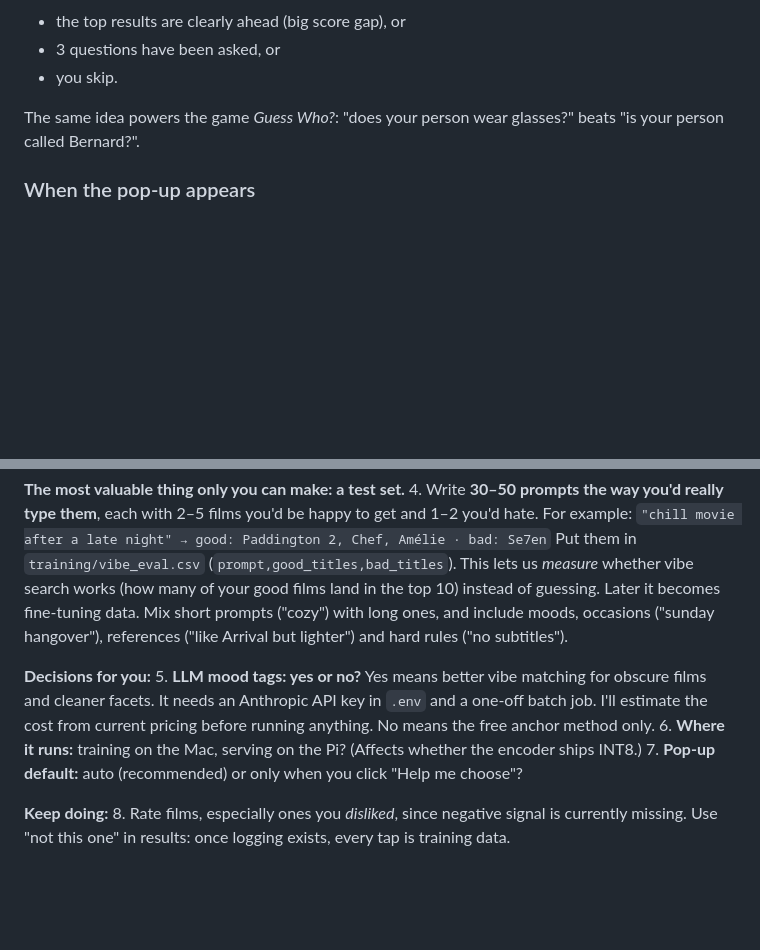
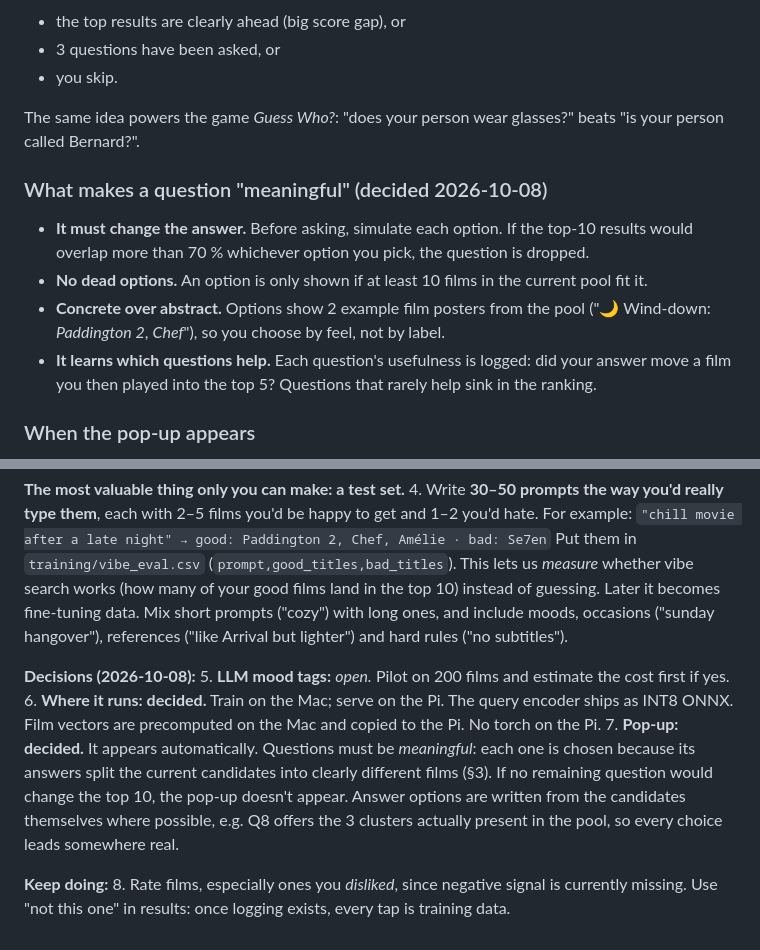
Before and after one commit to rupaai/smart-recommender-player, a Markdown page: docs/RECOMMENDER_V2_DESIGN.md, 2 parts joined by grey strips. Rendered like a GitHub page; blank space fills up the shorter version.

Commit message:
docs: record v2 decisions (Mac train / Pi serve, auto pop-up with meaningful-question rules)
Co-Authored-By: Claude Opus 5.5 <noreply@anthropic.com>
Claude-Session: https://claude.ai/code/session_01KFfzqErHRa7kK6VioVNYqv

```diff
--- a/docs/RECOMMENDER_V2_DESIGN.md
+++ b/docs/RECOMMENDER_V2_DESIGN.md
@@ -165,6 +165,12 @@ Stop when:
 
 The same idea powers the game *Guess Who?*: "does your person wear glasses?" beats "is your person called Bernard?".
 
+### What makes a question "meaningful" (decided 2026-10-08)
+- **It must change the answer.** Before asking, simulate each option. If the top-10 results would overlap more than 70 % whichever option you pick, the question is dropped.
+- **No dead options.** An option is only shown if at least 10 films in the current pool fit it.
+- **Concrete over abstract.** Options show 2 example film posters from the pool ("🌙 Wind-down: *Paddington 2*, *Chef*"), so you choose by feel, not by label.
+- **It learns which questions help.** Each question's usefulness is logged: did your answer move a film you then played into the top 5? Questions that rarely help sink in the ranking.
+
 ### When the pop-up appears
 - **Auto:** when the text is short (< 6 meaningful words) or the top-20 results are spread across many clusters (ambiguous).
 - **Never:** when you pressed "Just show me", or the text already fixes the facets.
@@ -231,10 +237,10 @@ Fine-tuning on your own triplets is what teaches the model what *you* mean by "c
    Put them in `training/vibe_eval.csv` (`prompt,good_titles,bad_titles`).
    This lets us *measure* whether vibe search works (how many of your good films land in the top 10) instead of guessing. Later it becomes fine-tuning data. Mix short prompts ("cozy") with long ones, and include moods, occasions ("sunday hangover"), references ("like Arrival but lighter") and hard rules ("no subtitles").
 
-**Decisions for you:**
-5. **LLM mood tags: yes or no?** Yes means better vibe matching for obscure films and cleaner facets. It needs an Anthropic API key in `.env` and a one-off batch job. I'll estimate the cost from current pricing before running anything. No means the free anchor method only.
-6. **Where it runs:** training on the Mac, serving on the Pi? (Affects whether the encoder ships INT8.)
-7. **Pop-up default:** auto (recommended) or only when you click "Help me choose"?
+**Decisions (2026-10-08):**
+5. **LLM mood tags:** *open.* Pilot on 200 films and estimate the cost first if yes.
+6. **Where it runs: decided.** Train on the Mac; serve on the Pi. The query encoder ships as INT8 ONNX. Film vectors are precomputed on the Mac and copied to the Pi. No torch on the Pi.
+7. **Pop-up: decided.** It appears automatically. Questions must be *meaningful*: each one is chosen because its answers split the current candidates into clearly different films (§3). If no remaining question would change the top 10, the pop-up doesn't appear. Answer options are written from the candidates themselves where possible, e.g. Q8 offers the 3 clusters actually present in the pool, so every choice leads somewhere real.
 
 **Keep doing:**
 8. Rate films, especially ones you *disliked*, since negative signal is currently missing. Use "not this one" in results: once logging exists, every tap is training data.
```
Also changed, not shown: PROJECT_HANDOVER.md (+1 -0 lines).
